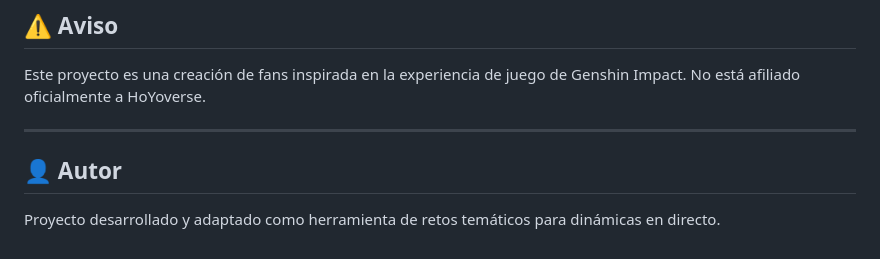
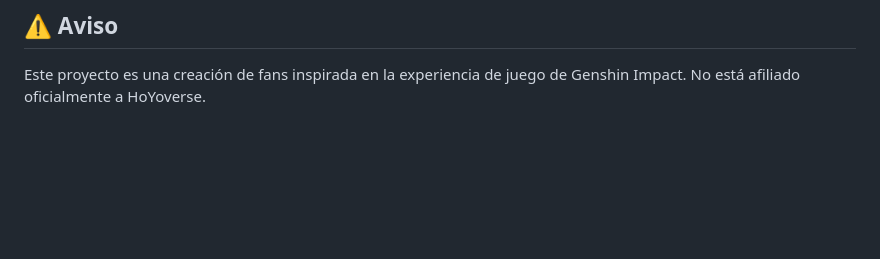
Before and after one commit to michaelrr72/prueba-lunar, a Markdown page: README.md, the part around the change. Rendered like a GitHub page; blank space fills up the shorter version.

```diff
--- a/README.md
+++ b/README.md
@@ -198,9 +198,3 @@ Actualmente el proyecto se encuentra en una etapa funcional y jugable, con una b
 
 Este proyecto es una creación de fans inspirada en la experiencia de juego de Genshin Impact.
 No está afiliado oficialmente a HoYoverse.
-
----
-
-## 👤 Autor
-
-Proyecto desarrollado y adaptado como herramienta de retos temáticos para dinámicas en directo.
```
